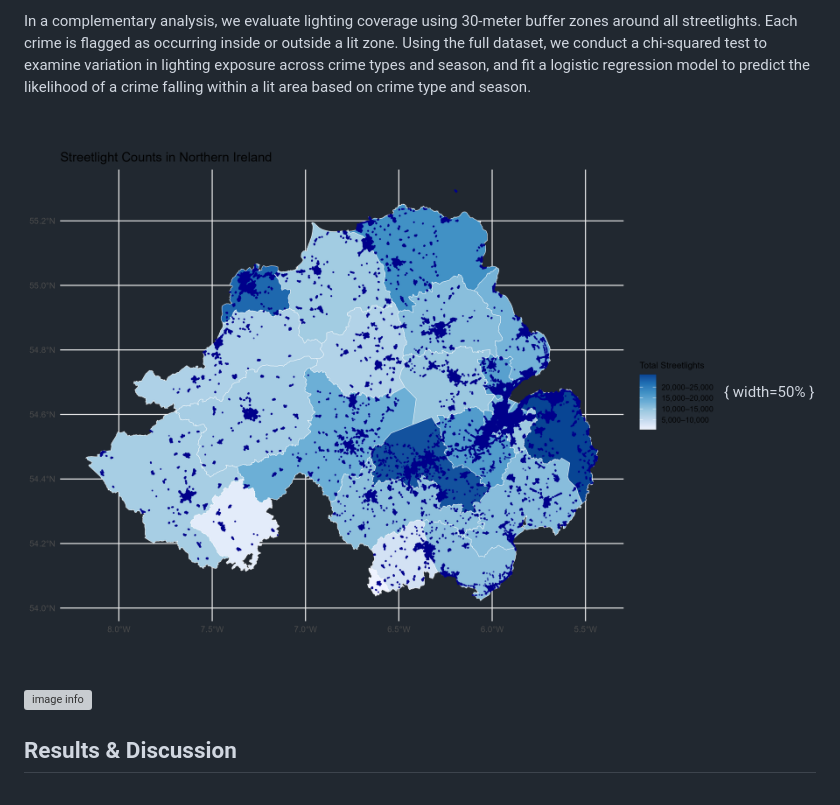
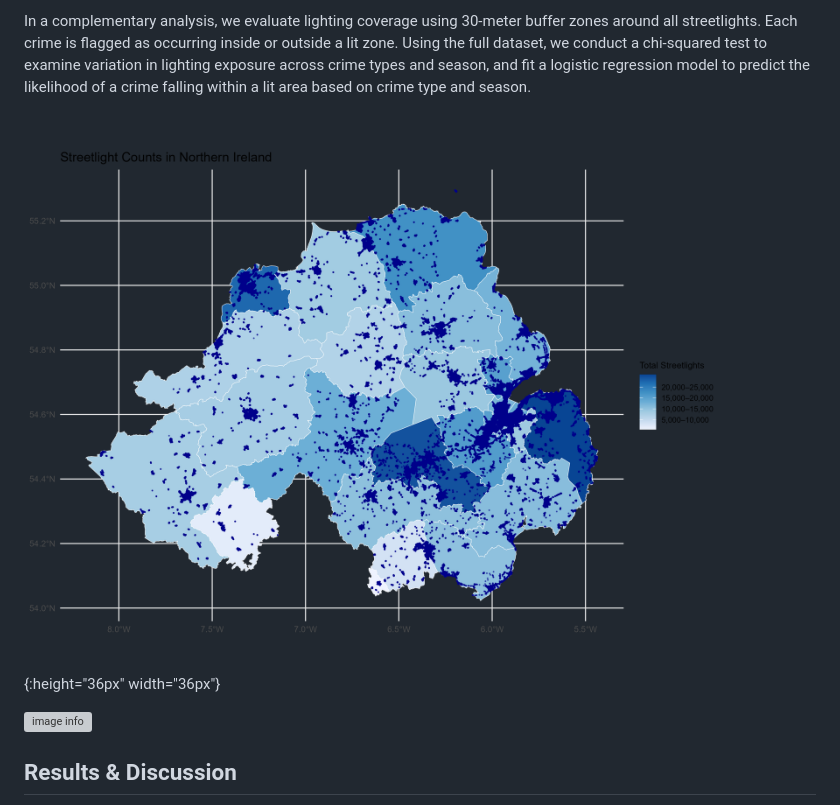
Before and after one commit to gayatri-shejwal/Crime_and_Streetlights_UK, a Markdown page: README.md, the part around the change. Drawn GitHub-style; grey boxes are pictures that could not be loaded.

```diff
--- a/README.md
+++ b/README.md
@@ -21,7 +21,7 @@ To analyze spatial proximity, we calculate the distance from each crime location
 In a complementary analysis, we evaluate lighting coverage using 30-meter buffer zones around all streetlights. Each crime is flagged as occurring inside or outside a lit zone. Using the full dataset, we conduct a chi-squared test to examine variation in lighting exposure across crime types and season, and fit a logistic regression model to predict the likelihood of a crime falling within a lit area based on crime type and season.
 
 
-![image info](./03_plots/sl_loc_cloropleth_ni_blue.png){ width=50% }
+![image info](./03_plots/sl_loc_cloropleth_ni_blue.png){:height="36px" width="36px"}
 
 ![image info](./03_plots/crime_loc_cloropleth_ni.png)
 
```
